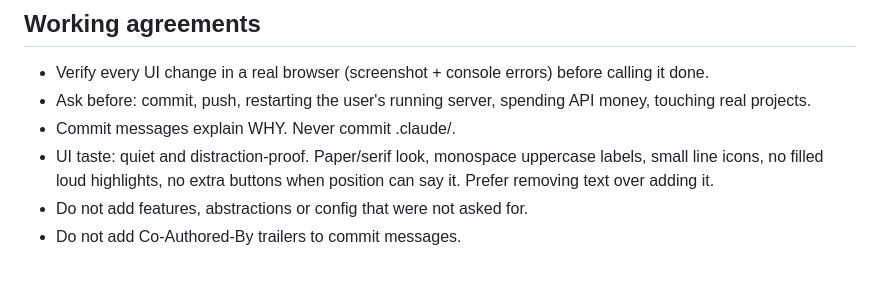
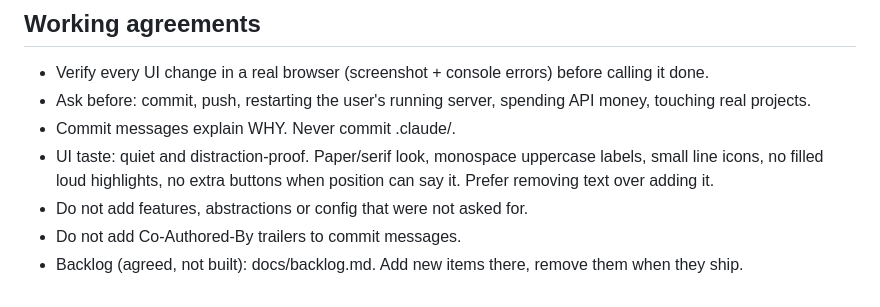
Before and after one commit to eevlice/Palimpsest, a Markdown page: CLAUDE.md, the part around the change. Rendered like a GitHub page.

```diff
--- a/CLAUDE.md
+++ b/CLAUDE.md
@@ -37,3 +37,4 @@ Local, single-user book translation tool. Flask backend + one vanilla-JS file fr
 - UI taste: quiet and distraction-proof. Paper/serif look, monospace uppercase labels, small line icons, no filled loud highlights, no extra buttons when position can say it. Prefer removing text over adding it.
 - Do not add features, abstractions or config that were not asked for.
 - Do not add Co-Authored-By trailers to commit messages.
+- Backlog (agreed, not built): docs/backlog.md. Add new items there, remove them when they ship.
```
Also changed, not shown: docs/backlog.md (added, +41 -0 lines).
